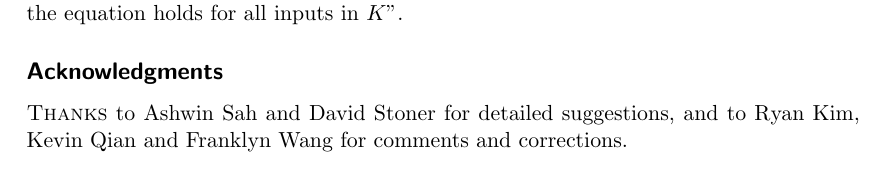
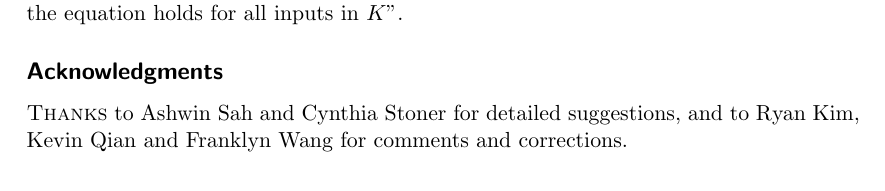
Before and after one commit to vEnhance/web.evanchen.cc, a LaTeX paper (handouts/FuncEq-Intro/FuncEq-Intro.tex): part of page 1 of 10, cut so that both start at the same text. Compiled offline with pdfLaTeX; a LaTeX package or settings file that is missing is left out.

Commit message:
edit: edit name to Cynthia

```diff
--- a/handouts/FuncEq-Intro/FuncEq-Intro.tex
+++ b/handouts/FuncEq-Intro/FuncEq-Intro.tex
@@ -47,7 +47,7 @@ I will mean ``find all functions $f \colon K \to K$ such
 that the equation holds for all inputs in $K$''.
 
 \subsection*{Acknowledgments}
-\textsc{Thanks} to Ashwin Sah and David Stoner for detailed suggestions,
+\textsc{Thanks} to Ashwin Sah and Cynthia Stoner for detailed suggestions,
 and to Ryan Kim, Kevin Qian and Franklyn Wang for comments and corrections.
 
 \section{Synopsis}
```
